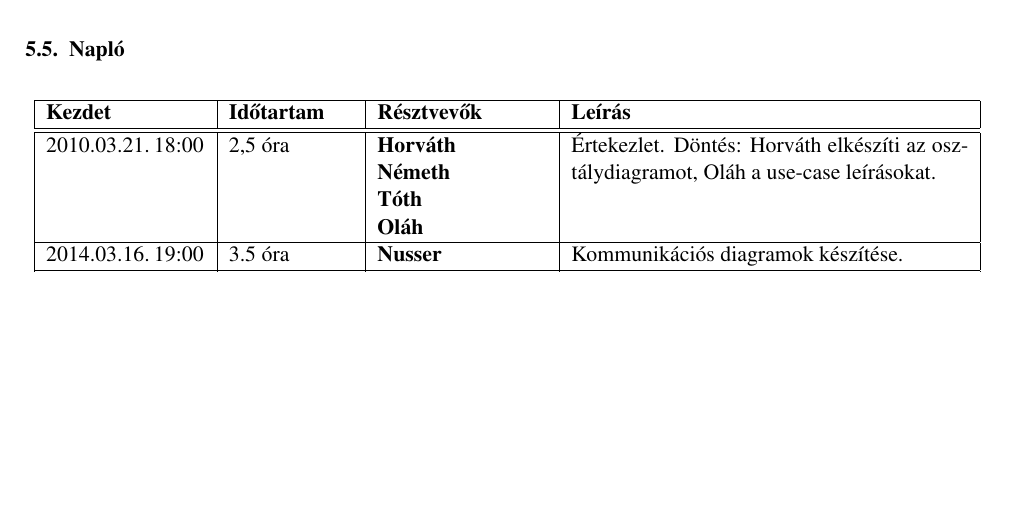
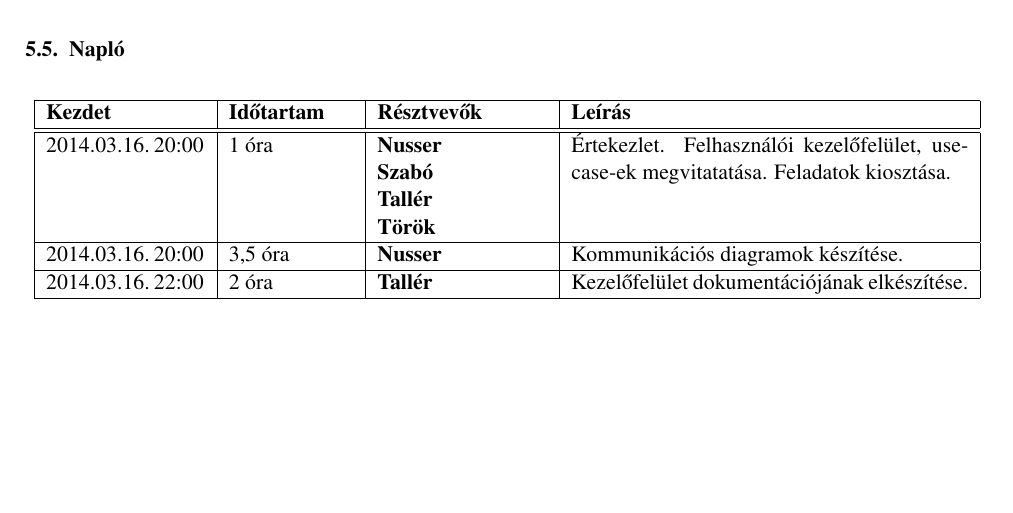
Before and after one commit to Sh4rK/szoftlab4, a LaTeX book (doc/szoftlab4.tex, which reads doc/chapters/chapter05/naplo05.tex): part of page 15 of 15, cut so that both start at the same text, the shorter picture padded with empty space. Compiled offline with pdfLaTeX.

Commit message:
Updated log

```diff
--- a/doc/chapters/chapter05/naplo05.tex
+++ b/doc/chapters/chapter05/naplo05.tex
@@ -6,25 +6,24 @@
 \begin{naplo}
 
 \bejegyzes
-{2010.03.21.~18:00~} % Kezdet
-{2,5 óra} % Időtartam
-{Horváth\newline
-Németh\newline
-Tóth\newline
-Oláh} % Résztvevők
-{Értekezlet. Döntés: Horváth elkészíti az osztálydiagramot, Oláh a use-case leírásokat.} % Leírás
+{2014.03.16.~20:00~} % Kezdet
+{1 óra} % Időtartam
+{Nusser\newline
+Szabó\newline
+Tallér\newline
+Török} % Résztvevők
+{Értekezlet. Felhasználói kezelőfelület, use-case-ek megvitatatása. Feladatok kiosztása.} % Leírás
 
 \bejegyzes
-{2014.03.16.~19:00~}
-{3.5 óra}
+{2014.03.16.~20:00~}
+{3,5 óra}
 {\vadam}
 {Kommunikációs diagramok készítése.}
 
 \bejegyzes
-{...}
-{...}
-{...}
-{...}
-
+{2014.03.16.~22:00~}
+{2 óra}
+{\vbator}
+{Kezelőfelület dokumentációjának elkészítése.}
 
 \end{naplo}
```
